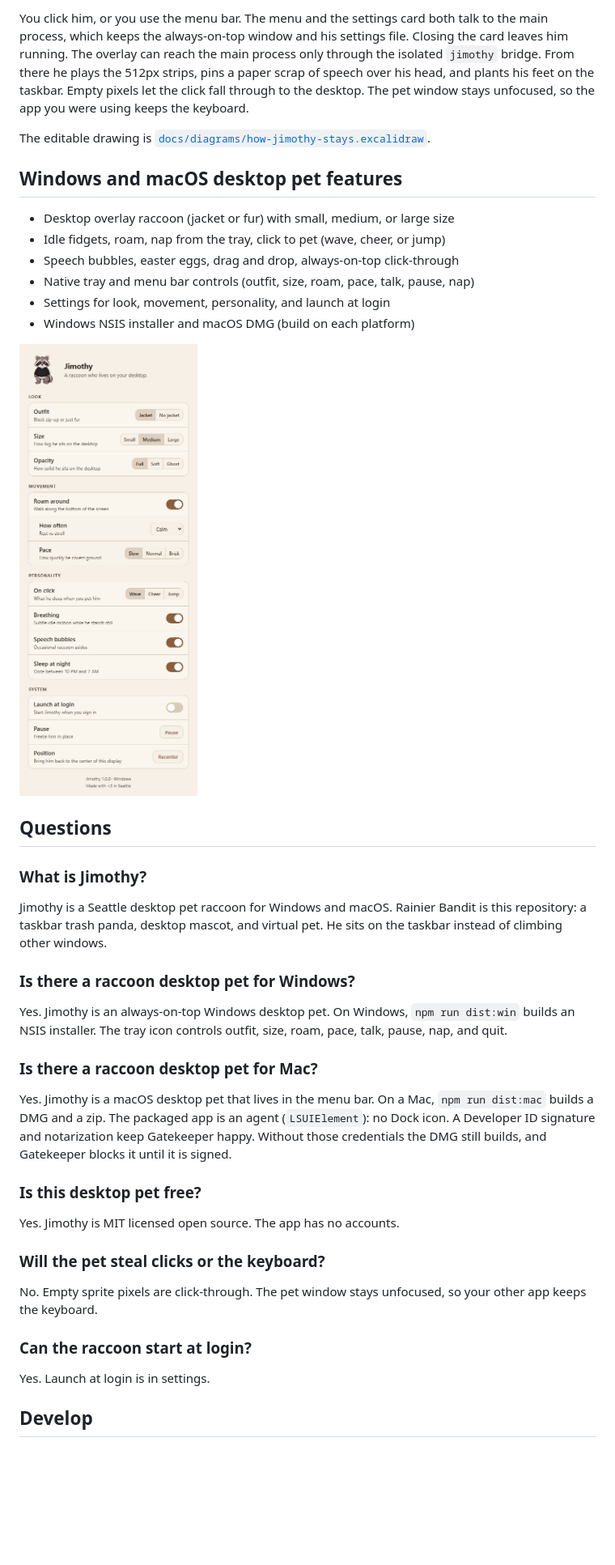
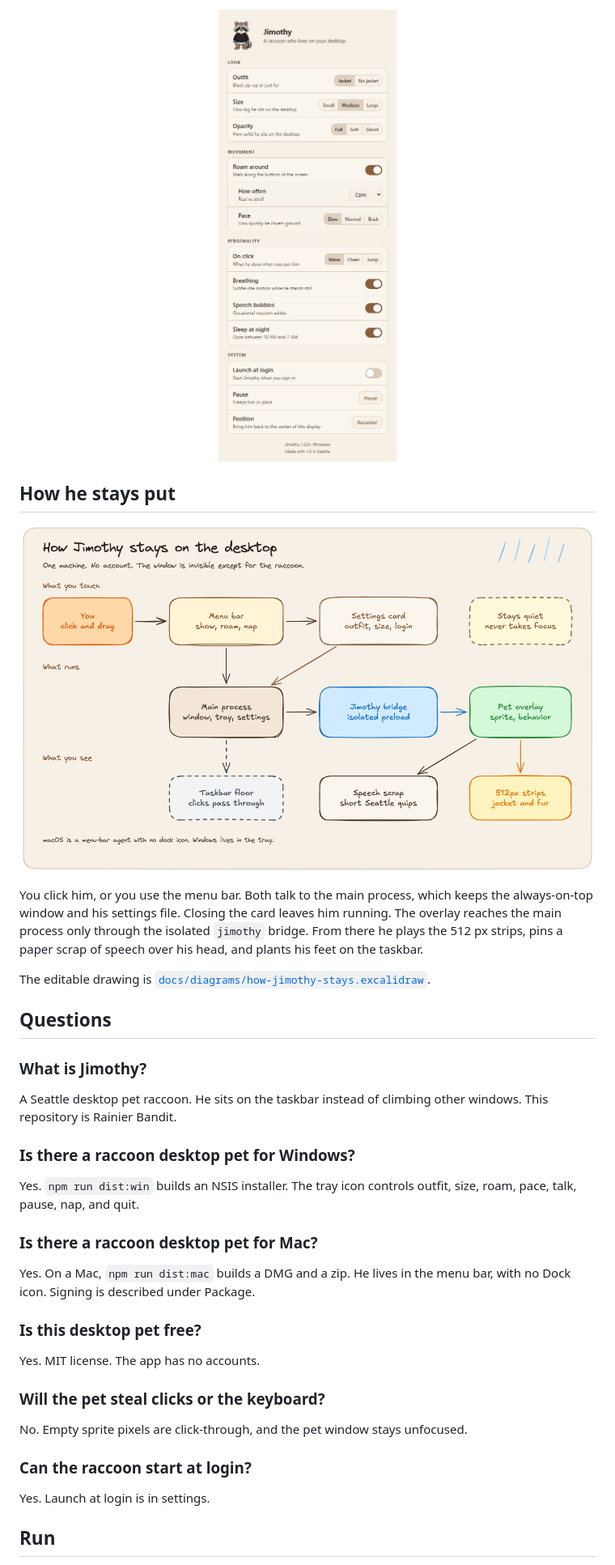
Before and after one commit to Manaiakalani/rainier-bandit, a Markdown page: README.md, the part around one of its changes. Shown at 81% size. Rendered like a GitHub page; blank space fills up the shorter version.

```diff
--- a/README.md
+++ b/README.md
@@ -18,44 +26,43 @@ Made with &lt;3 in Seattle.
 
-You click him, or you use the menu bar. The menu and the settings card both talk to the main process, which keeps the always-on-top window and his settings file. Closing the card leaves him running. The overlay can reach the main process only through the isolated `jimothy` bridge. From there he plays the 512px strips, pins a paper scrap of speech over his head, and plants his feet on the taskbar. Empty pixels let the click fall through to the desktop. The pet window stays unfocused, so the app you were using keeps the keyboard.
+<p align="center">
+  <img src="docs/screenshots/settings-playwright.png" width="300" alt="Jimothy settings for the Seattle desktop raccoon companion on Windows and macOS">
+</p>
+
+## How he stays put
+
+<p align="center">
+  <img src="docs/diagrams/how-jimothy-stays.png" width="720" alt="How Jimothy stays on the desktop: the menu bar and settings talk to the main process, the isolated jimothy bridge reaches the pet overlay, and the overlay draws 512px strips and a speech scrap on the taskbar">
+</p>
+
+You click him, or you use the menu bar. Both talk to the main process, which keeps the always-on-top window and his settings file. Closing the card leaves him running. The overlay reaches the main process only through the isolated `jimothy` bridge. From there he plays the 512 px strips, pins a paper scrap of speech over his head, and plants his feet on the taskbar.
 
 The editable drawing is [`docs/diagrams/how-jimothy-stays.excalidraw`](docs/diagrams/how-jimothy-stays.excalidraw).
-
-## Windows and macOS desktop pet features
-
-- Desktop overlay raccoon (jacket or fur) with small, medium, or large size
-- Idle fidgets, roam, nap from the tray, click to pet (wave, cheer, or jump)
-- Speech bubbles, easter eggs, drag and drop, always-on-top click-through
-- Native tray and menu bar controls (outfit, size, roam, pace, talk, pause, nap)
-- Settings for look, movement, personality, and launch at login
-- Windows NSIS installer and macOS DMG (build on each platform)
-
-![Jimothy settings for the Seattle desktop raccoon companion on Windows and macOS](docs/screenshots/settings-playwright.png)
 
 ## Questions
 
 ### What is Jimothy?
 
-Jimothy is a Seattle desktop pet raccoon for Windows and macOS. Rainier Bandit is this repository: a taskbar trash panda, desktop mascot, and virtual pet. He sits on the taskbar instead of climbing other windows.
+A Seattle desktop pet raccoon. He sits on the taskbar instead of climbing other windows. This repository is Rainier Bandit.
 
 ### Is there a raccoon desktop pet for Windows?
 
-Yes. Jimothy is an always-on-top Windows desktop pet. On Windows, `npm run dist:win` builds an NSIS installer. The tray icon controls outfit, size, roam, pace, talk, pause, nap, and quit.
+Yes. `npm run dist:win` builds an NSIS installer. The tray icon controls outfit, size, roam, pace, talk, pause, nap, and quit.
 
 ### Is there a raccoon desktop pet for Mac?
 
-Yes. Jimothy is a macOS desktop pet that lives in the menu bar. On a Mac, `npm run dist:mac` builds a DMG and a zip. The packaged app is an agent (`LSUIElement`): no Dock icon. A Developer ID signature and notarization keep Gatekeeper happy. Without those credentials the DMG still builds, and Gatekeeper blocks it until it is signed.
+Yes. On a Mac, `npm run dist:mac` builds a DMG and a zip. He lives in the menu bar, with no Dock icon. Signing is described under Package.
 
 ### Is this desktop pet free?
 
-Yes. Jimothy is MIT licensed open source. The app has no accounts.
+Yes. MIT license. The app has no accounts.
 
 ### Will the pet steal clicks or the keyboard?
 
-No. Empty sprite pixels are click-through. The pet window stays unfocused, so your other app keeps the keyboard.
+No. Empty sprite pixels are click-through, and the pet window stays unfocused.
 
 ### Can the raccoon start at login?
 
 Yes. Launch at login is in settings.
 
-## Develop
+## Run
 
```
Also changed, not shown: other parts of README.md (+29 -23 lines), SECURITY.md (added, +5 -0 lines).
